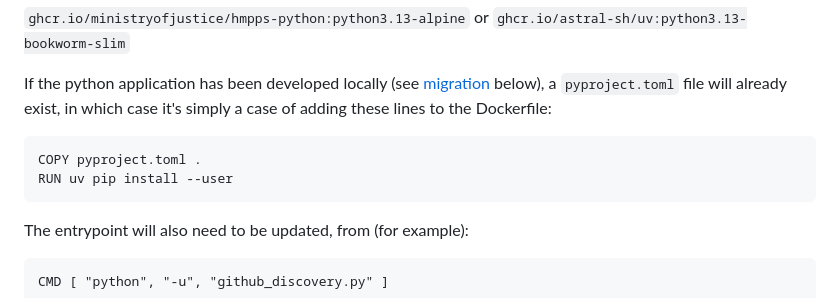
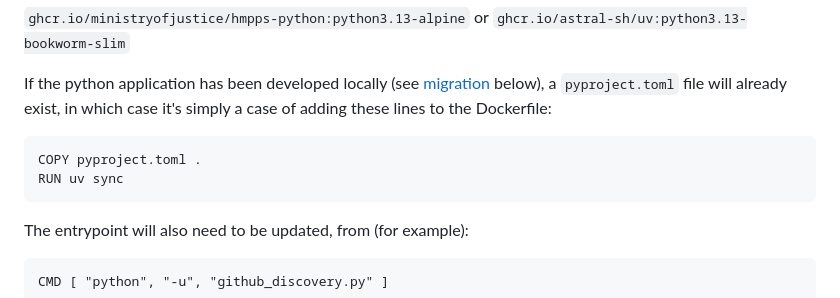
Before and after one commit to ministryofjustice/hmpps-sre-python-lib, a Markdown page: README.md, the part around the change. Rendered like a GitHub page.

````diff
--- a/README.md
+++ b/README.md
@@ -56,7 +56,7 @@ If the python application has been developed locally (see [migration](#migrating
 
 ```
 COPY pyproject.toml .
-RUN uv pip install --user
+RUN uv sync
 ```
 
 The entrypoint will also need to be updated, from (for example):
````
